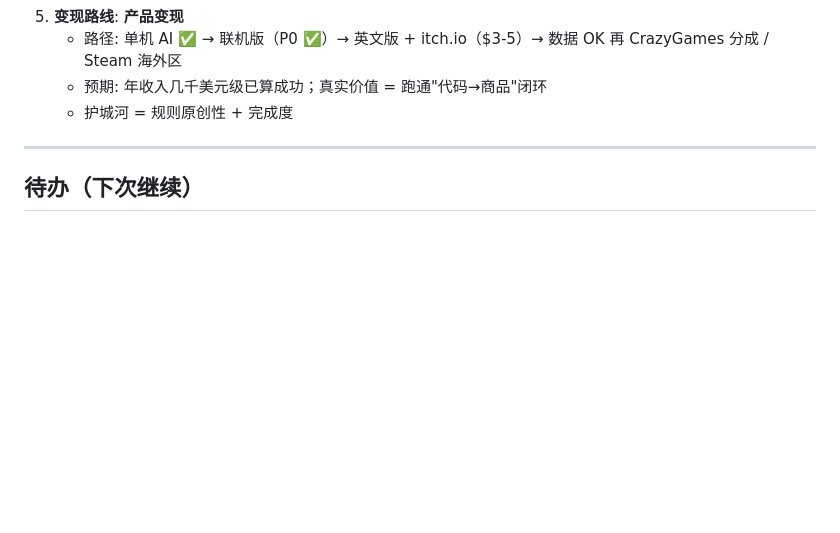
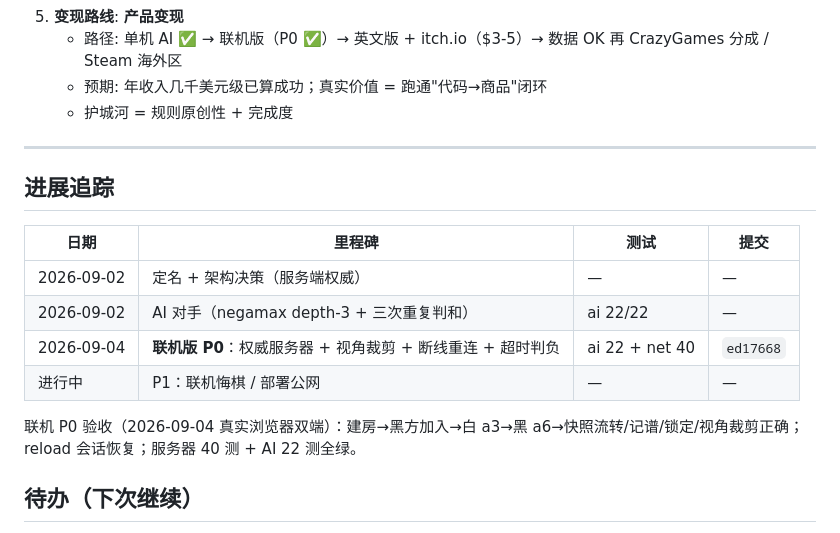
Before and after one commit to vv5200000/shadow-chess, a Markdown page: PROJECT.md, the part around the change. Rendered like a GitHub page; blank space fills up the shorter version.

Commit message:
docs: 进展追踪表（P0 联机完成里程碑/测试状态/提交号）

```diff
--- a/PROJECT.md
+++ b/PROJECT.md
@@ -55,6 +55,17 @@
 
 ---
 
+## 进展追踪
+
+| 日期 | 里程碑 | 测试 | 提交 |
+|---|---|---|---|
+| 2026-09-02 | 定名 + 架构决策（服务端权威） | — | — |
+| 2026-09-02 | AI 对手（negamax depth-3 + 三次重复判和） | ai 22/22 | — |
+| 2026-09-04 | **联机版 P0**：权威服务器 + 视角裁剪 + 断线重连 + 超时判负 | ai 22 + net 40 | `ed17668` |
+| 进行中 | P1：联机悔棋 / 部署公网 | — | — |
+
+联机 P0 验收（2026-09-04 真实浏览器双端）：建房→黑方加入→白 a3→黑 a6→快照流转/记谱/锁定/视角裁剪正确；reload 会话恢复；服务器 40 测 + AI 22 测全绿。
+
 ## 待办（下次继续）
 
 - [ ] **联机 P1**: 联机悔棋（请求 → 对方同意）、渲染优化（对局中隐藏房间操作 UI）
```
